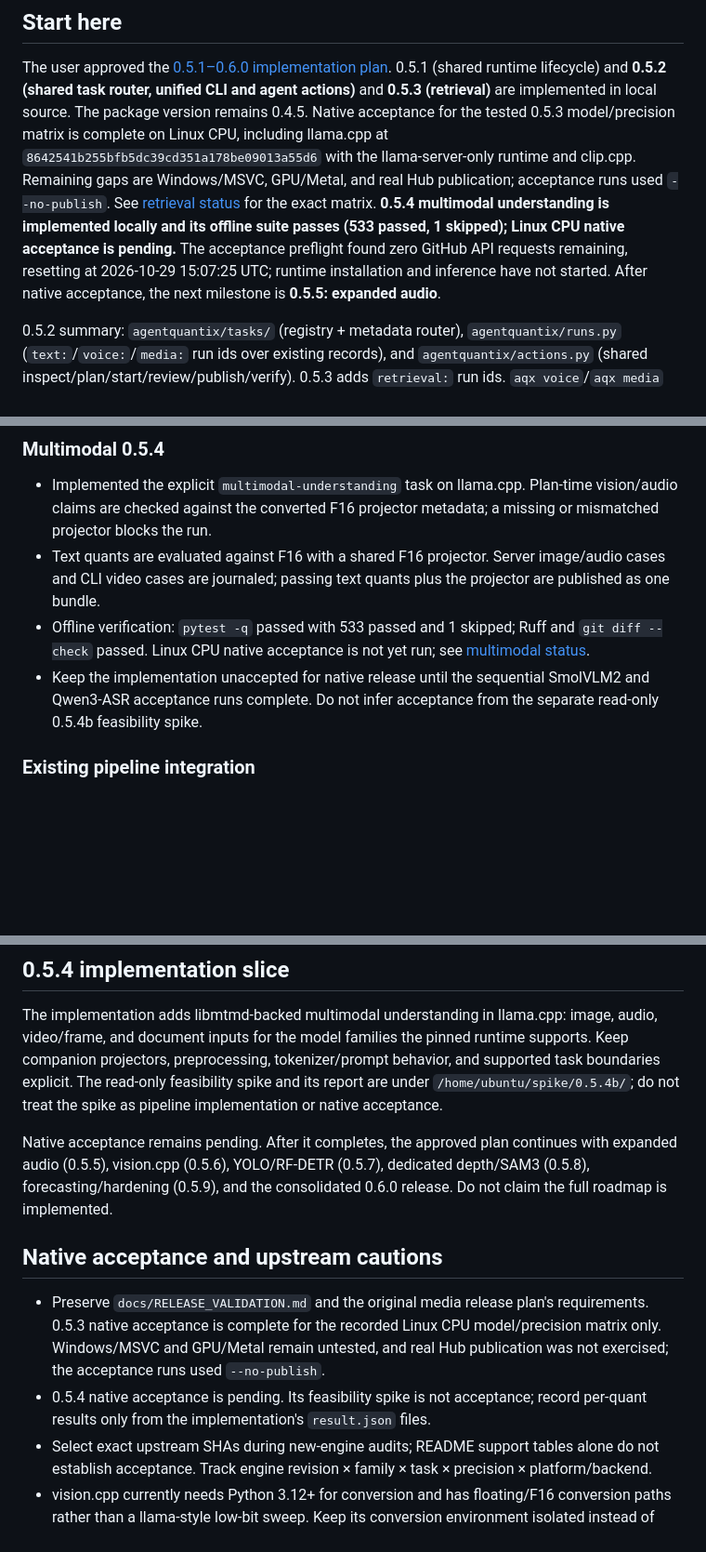
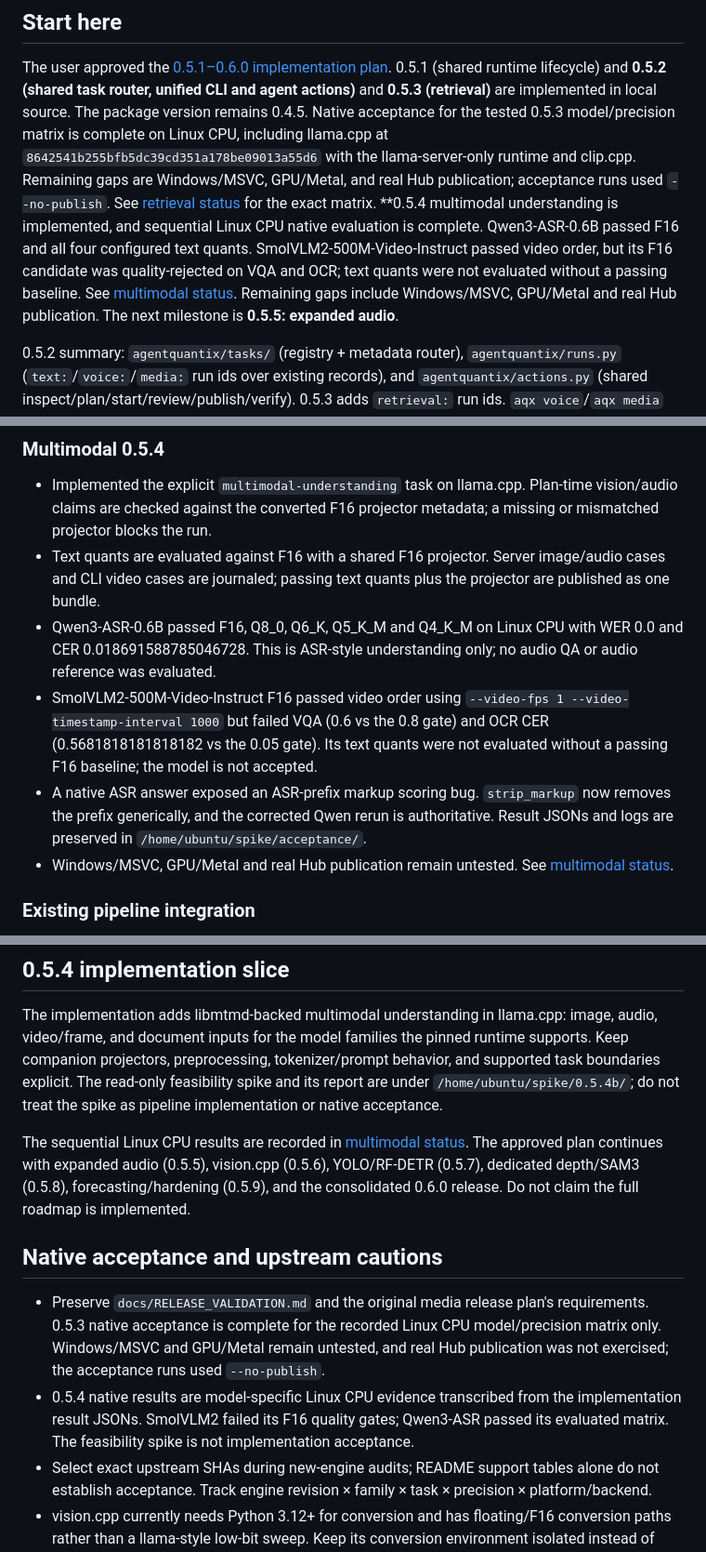
Before and after one commit to NANInithin/AgentQuantix, a Markdown page: docs/AGENT_HANDOVER.md, 3 parts joined by grey strips. Shown at 93% size. Drawn GitHub-style; blank space fills up the shorter version.

```diff
--- a/docs/AGENT_HANDOVER.md
+++ b/docs/AGENT_HANDOVER.md
@@ -11,11 +11,13 @@ model/precision matrix is complete on Linux CPU, including llama.cpp at
 and clip.cpp. Remaining gaps are Windows/MSVC, GPU/Metal, and real Hub
 publication; acceptance runs used `--no-publish`. See
 [retrieval status](RETRIEVAL_STATUS.md) for the exact matrix. **0.5.4
-multimodal understanding is implemented locally and its offline suite passes
-(533 passed, 1 skipped); Linux CPU native acceptance is pending.** The
-acceptance preflight found zero GitHub API requests remaining, resetting at
-2026-10-29 15:07:25 UTC; runtime installation and inference have not started.
-After native acceptance, the next milestone is **0.5.5: expanded audio**.
+multimodal understanding is implemented, and sequential Linux CPU native
+evaluation is complete. Qwen3-ASR-0.6B passed F16 and all four configured text
+quants. SmolVLM2-500M-Video-Instruct passed video order, but its F16 candidate
+was quality-rejected on VQA and OCR; text quants were not evaluated without a
+passing baseline. See [multimodal status](MULTIMODAL_STATUS.md). Remaining
+gaps include Windows/MSVC, GPU/Metal and real Hub publication. The next
+milestone is **0.5.5: expanded audio**.
 
 0.5.2 summary: `agentquantix/tasks/` (registry + metadata router),
 `agentquantix/runs.py` (`text:`/`voice:`/`media:` run ids over existing records),
@@ -100,12 +102,19 @@ post-0.5.3 engine builders and task pipelines are not implemented yet.
 - Text quants are evaluated against F16 with a shared F16 projector.
   Server image/audio cases and CLI video cases are journaled; passing text
   quants plus the projector are published as one bundle.
-- Offline verification: `pytest -q` passed with 533 passed and 1 skipped;
-  Ruff and `git diff --check` passed. Linux CPU native acceptance is not yet
-  run; see [multimodal status](MULTIMODAL_STATUS.md).
-- Keep the implementation unaccepted for native release until the sequential
-  SmolVLM2 and Qwen3-ASR acceptance runs complete. Do not infer acceptance
-  from the separate read-only 0.5.4b feasibility spike.
+- Qwen3-ASR-0.6B passed F16, Q8_0, Q6_K, Q5_K_M and Q4_K_M on Linux CPU with
+  WER 0.0 and CER 0.018691588785046728. This is ASR-style understanding only;
+  no audio QA or audio reference was evaluated.
+- SmolVLM2-500M-Video-Instruct F16 passed video order using `--video-fps 1
+  --video-timestamp-interval 1000` but failed VQA (0.6 vs the 0.8 gate) and
+  OCR CER (0.5681818181818182 vs the 0.05 gate). Its text quants were not
+  evaluated without a passing F16 baseline; the model is not accepted.
+- A native ASR answer exposed an ASR-prefix markup scoring bug. `strip_markup`
+  now removes the prefix generically, and the corrected Qwen rerun is
+  authoritative. Result JSONs and logs are preserved in
+  `/home/ubuntu/spike/acceptance/`.
+- Windows/MSVC, GPU/Metal and real Hub publication remain untested. See
+  [multimodal status](MULTIMODAL_STATUS.md).
 
 ### Existing pipeline integration
 
@@ -198,8 +207,9 @@ read-only feasibility spike and its report are under
 `/home/ubuntu/spike/0.5.4b/`; do not treat the spike as pipeline
 implementation or native acceptance.
 
-Native acceptance remains pending. After it completes, the approved plan
-continues with expanded audio (0.5.5), vision.cpp (0.5.6),
+The sequential Linux CPU results are recorded in
+[multimodal status](MULTIMODAL_STATUS.md). The approved plan continues with
+expanded audio (0.5.5), vision.cpp (0.5.6),
 YOLO/RF-DETR (0.5.7), dedicated depth/SAM3 (0.5.8), forecasting/hardening
 (0.5.9), and the consolidated 0.6.0 release. Do not claim the full roadmap is
 implemented.
@@ -211,8 +221,10 @@ implemented.
   model/precision matrix only. Windows/MSVC and GPU/Metal remain untested, and
   real Hub publication was not exercised; the acceptance runs used
   `--no-publish`.
-- 0.5.4 native acceptance is pending. Its feasibility spike is not acceptance;
-  record per-quant results only from the implementation's `result.json` files.
+- 0.5.4 native results are model-specific Linux CPU evidence transcribed from
+  the implementation result JSONs. SmolVLM2 failed its F16 quality gates;
+  Qwen3-ASR passed its evaluated matrix. The feasibility spike is not
+  implementation acceptance.
 - Select exact upstream SHAs during new-engine audits; README support tables
   alone do not establish acceptance. Track engine revision × family × task ×
   precision × platform/backend.
```
Also changed, not shown: docs/MULTIMODAL_STATUS.md (+53 -25 lines).
